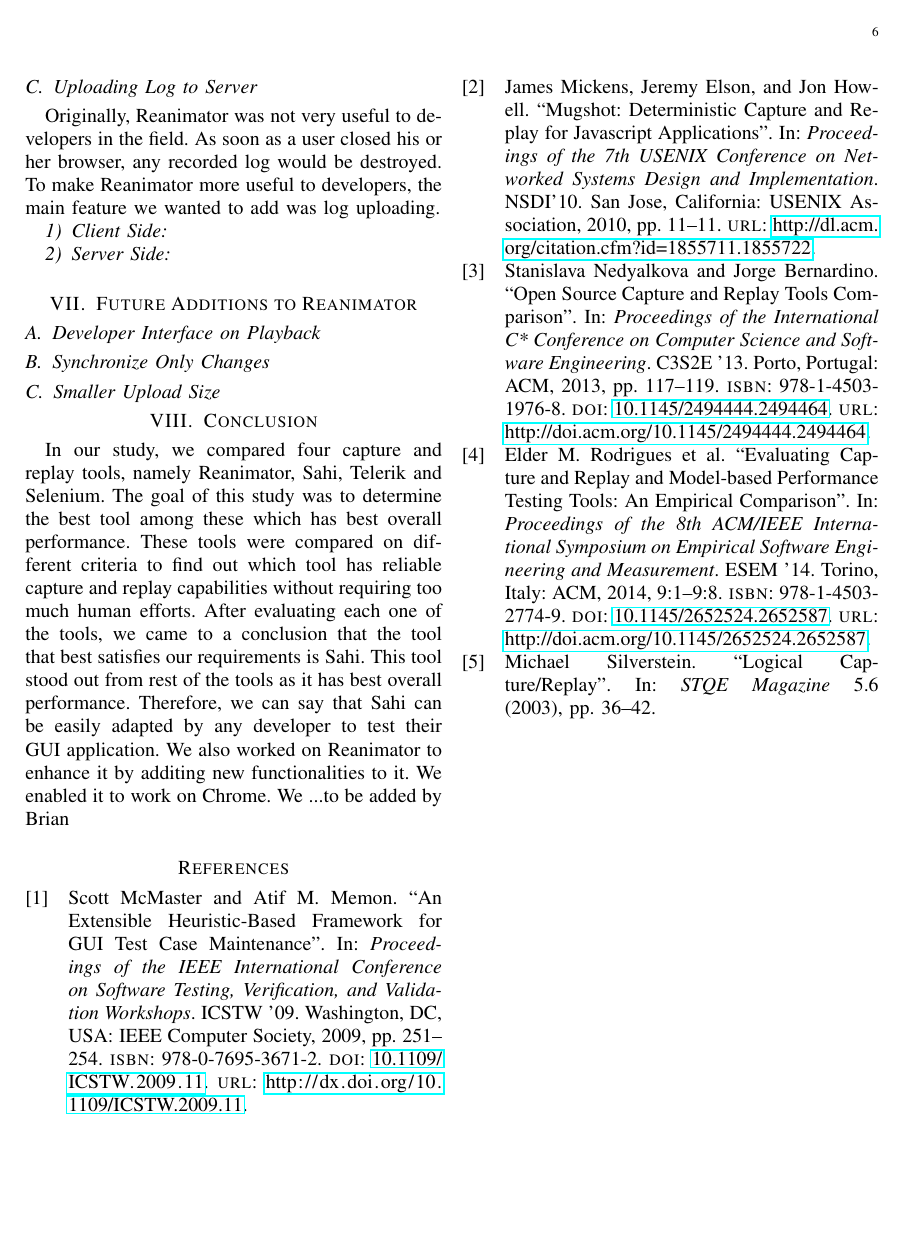
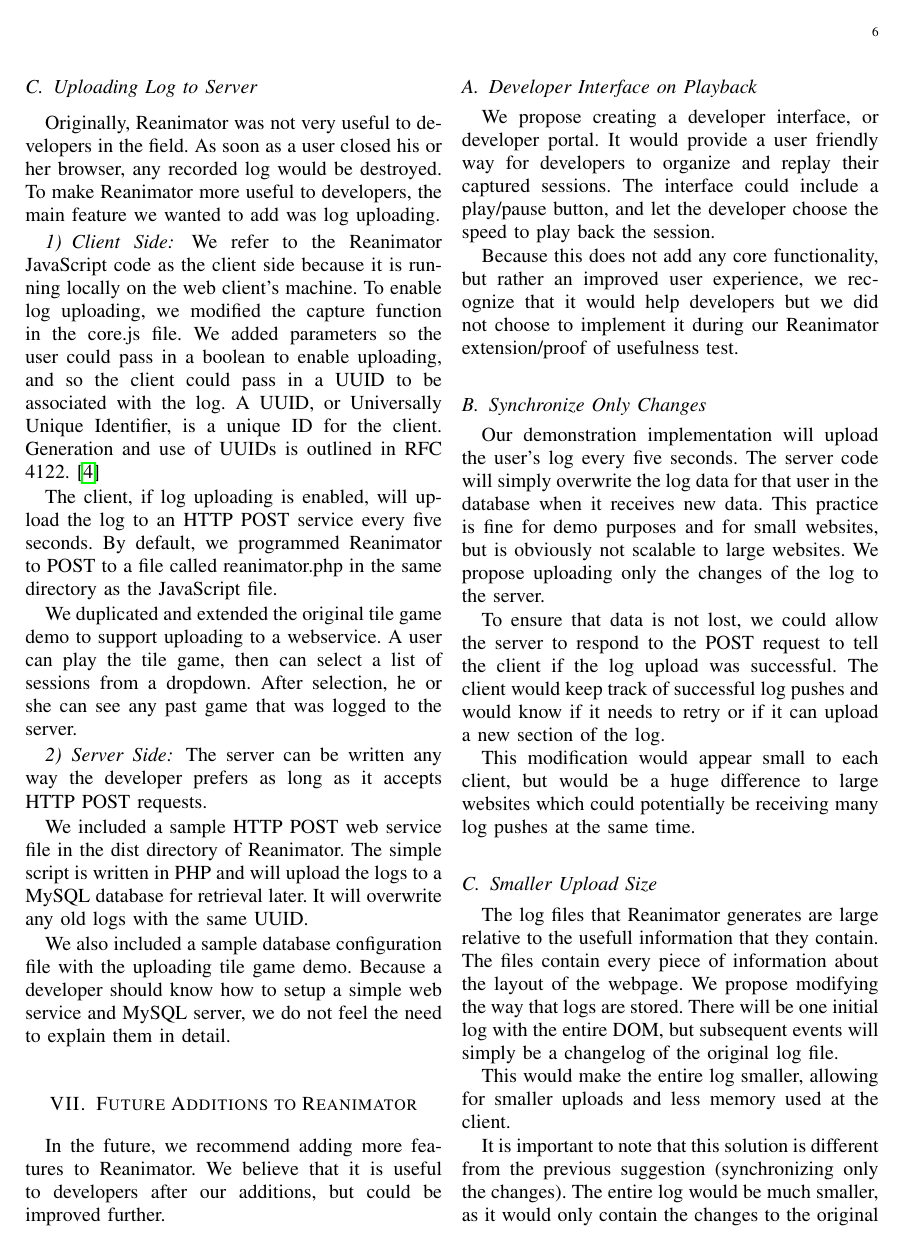
Before and after one commit to brianmpollack/EECS-493-Paper, a LaTeX paper (paper.tex): page 6 of 6 before the commit and page 6 of 7 after it. Compiled offline with pdfLaTeX.

Commit message:
Added future additions section

```diff
--- a/paper.tex
+++ b/paper.tex
@@ -167,17 +167,40 @@
 Originally, Reanimator was not very useful to developers in the field. As soon as a user closed his or her browser, any recorded log would be destroyed. To make Reanimator more useful to developers, the main feature we wanted to add was log uploading.
 
 \subsubsection{Client Side}
+We refer to the Reanimator JavaScript code as the client side because it is running locally on the web client’s machine. To enable log uploading, we modified the capture function in the core.js file. We added parameters so the user could pass in a boolean to enable uploading, and so the client could pass in a UUID to be associated with the log. A UUID, or Universally Unique Identifier, is a unique ID for the client. Generation and use of UUIDs is outlined in RFC 4122. \cite{p.leachm.meallingr.salz2005}
+\par
+The client, if log uploading is enabled, will upload the log to an HTTP POST service every five seconds. By default, we programmed Reanimator to POST to a file called reanimator.php in the same directory as the JavaScript file.
+\par
+We duplicated and extended the original tile game demo to support uploading to a webservice. A user can play the tile game, then can select a list of sessions from a dropdown. After selection, he or she can see any past game that was logged to the server.
 
 \subsubsection{Server Side}
+The server can be written any way the developer prefers as long as it accepts HTTP POST requests.
+\par
+We included a sample HTTP POST web service file in the dist directory of Reanimator. The simple script is written in PHP and will upload the logs to a MySQL database for retrieval later. It will overwrite any old logs with the same UUID.
+\par
+We also included a sample database configuration file with the uploading tile game demo. Because a developer should know how to setup a simple web service and MySQL server, we do not feel the need to explain them in detail.
 
 \section{Future Additions to Reanimator}
+In the future, we recommend adding more features to Reanimator. We believe that it is useful to developers after our additions, but could be improved further.
 
 \subsection{Developer Interface on Playback}
+We propose creating a developer interface, or developer portal. It would provide a user friendly way for developers to organize and replay their captured sessions. The interface could include a play/pause button, and let the developer choose the speed to play back the session.
+\par
+Because this does not add any core functionality, but rather an improved user experience, we recognize that it would help developers but we did not choose to implement it during our Reanimator extension/proof of usefulness test.
 
 \subsection{Synchronize Only Changes}
+Our demonstration implementation will upload the user's log every five seconds. The server code will simply overwrite the log data for that user in the database when it receives new data. This practice is fine for demo purposes and for small websites, but is obviously not scalable to large websites. We propose uploading only the changes of the log to the server.
+\par
+To ensure that data is not lost, we could allow the server to respond to the POST request to tell the client if the log upload was successful. The client would keep track of successful log pushes and would know if it needs to retry or if it can upload a new section of the log.
+\par
+This modification would appear small to each client, but would be a huge difference to large websites which could potentially be receiving many log pushes at the same time.
 
 \subsection{Smaller Upload Size}
-
+The log files that Reanimator generates are large relative to the usefull information that they contain. The files contain every piece of information about the layout of the webpage. We propose modifying the way that logs are stored. There will be one initial log with the entire DOM, but subsequent events will simply be a changelog of the original log file.
+\par
+This would make the entire log smaller, allowing for smaller uploads and less memory used at the client.
+\par
+It is important to note that this solution is different from the previous suggestion (synchronizing only the changes). The entire log would be much smaller, as it would only contain the changes to the original log file. We can combine this with the previous suggestion to further minimize the overhead of Reanimator.
 
 \section{Conclusion}
 In our study, we compared four capture and replay tools, namely Reanimator, Sahi, Telerik and Selenium. The goal of this study was to determine the best tool among these which has best overall performance. These tools were compared on different criteria to find out which tool has reliable capture and replay capabilities without requiring too much human efforts. After evaluating each one of the tools, we came to a conclusion that the tool that best satisfies our requirements is Sahi. This tool stood out from rest of the tools as it has best overall performance. Therefore, we can say that Sahi can be easily adapted by any developer to test their GUI application. We also worked on Reanimator to enhance it by additing new functionalities to it. We enabled it to work on Chrome. We ...{to be added by Brian}
```
Also changed, not shown: citations.bib (+9 -0 lines).
